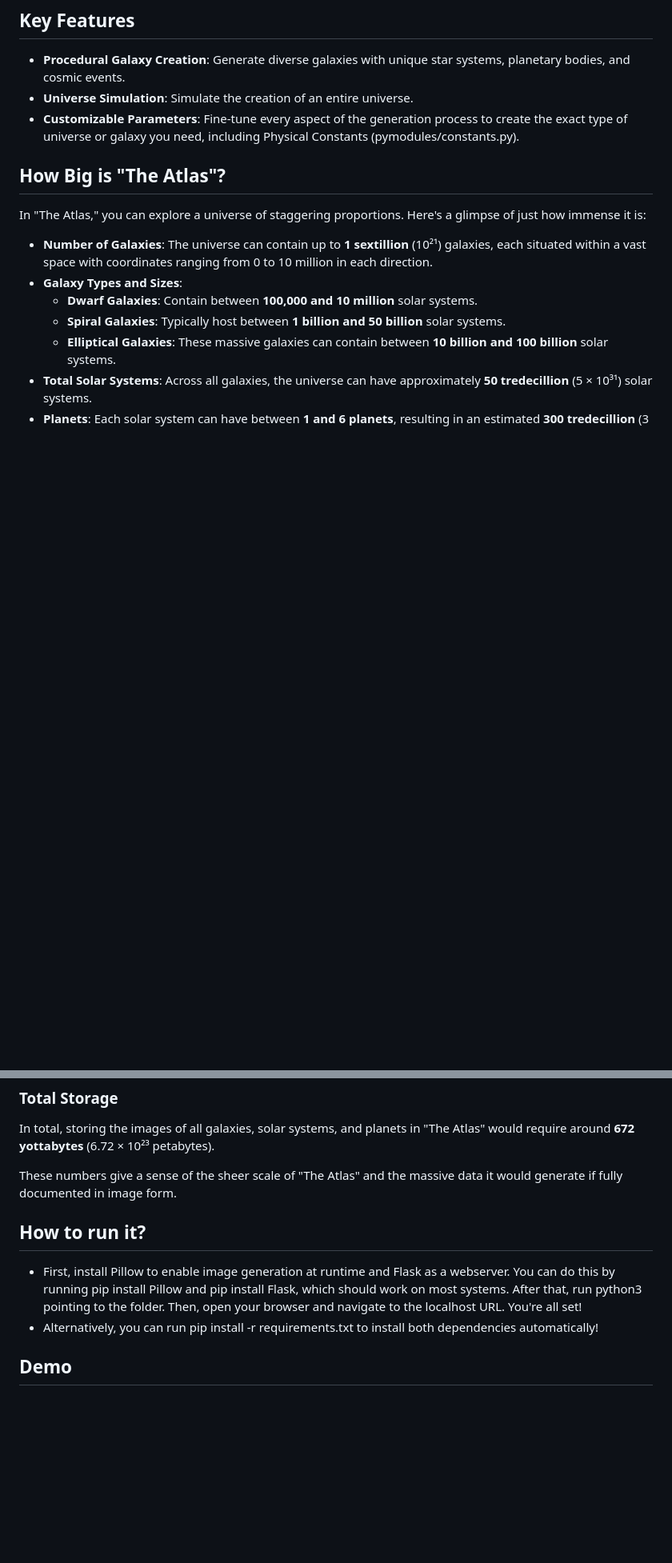
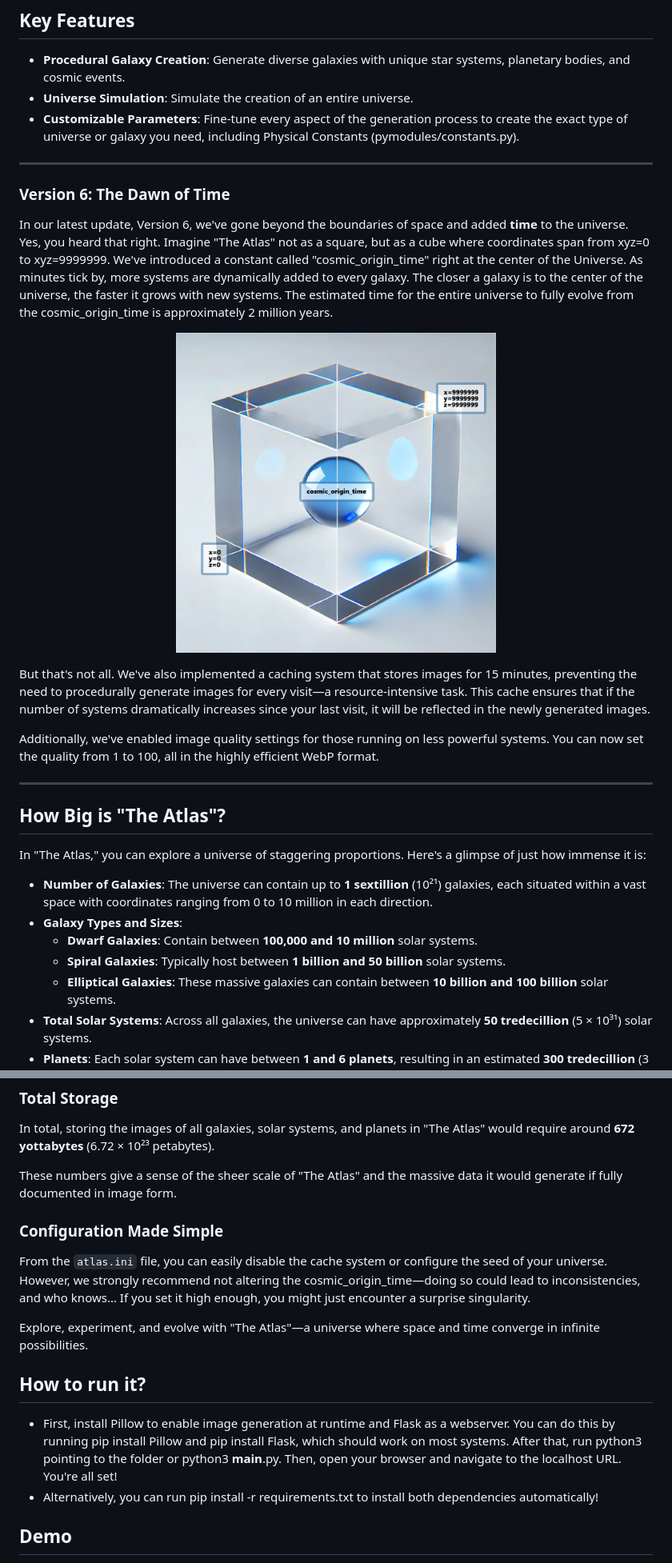
Before and after one commit to SurceBeats/Atlas, a Markdown page: README.md, 2 parts joined by grey strips. Shown: that part at 80% size. Rendered like a GitHub page; pictures changed too: public/cosmic_origin_time_picture.jpg (added); blank space fills up the shorter version.

```diff
--- a/README.md
+++ b/README.md
@@ -9,6 +9,20 @@ The Atlas is a procedural generation engine designed to create vast, complex gal
 - **Procedural Galaxy Creation**: Generate diverse galaxies with unique star systems, planetary bodies, and cosmic events.
 - **Universe Simulation**: Simulate the creation of an entire universe.
 - **Customizable Parameters**: Fine-tune every aspect of the generation process to create the exact type of universe or galaxy you need, including Physical Constants (pymodules/constants.py).
+
+---
+
+### Version 6: The Dawn of Time
+
+In our latest update, Version 6, we've gone beyond the boundaries of space and added **time** to the universe. Yes, you heard that right. Imagine "The Atlas" not as a square, but as a cube where coordinates span from xyz=0 to xyz=9999999. We've introduced a constant called "cosmic_origin_time" right at the center of the Universe. As minutes tick by, more systems are dynamically added to every galaxy. The closer a galaxy is to the center of the universe, the faster it grows with new systems. The estimated time for the entire universe to fully evolve from the cosmic_origin_time is approximately 2 million years.
+
+<p align="center"><img src="https://github.com/SurceBeats/Atlas/blob/main/public/cosmic_origin_time_picture.jpg" width="400"></p>
+
+But that's not all. We've also implemented a caching system that stores images for 15 minutes, preventing the need to procedurally generate images for every visit—a resource-intensive task. This cache ensures that if the number of systems dramatically increases since your last visit, it will be reflected in the newly generated images.
+
+Additionally, we've enabled image quality settings for those running on less powerful systems. You can now set the quality from 1 to 100, all in the highly efficient WebP format.
+
+---
 
 ## How Big is "The Atlas"?
 
@@ -38,8 +52,14 @@ In total, storing the images of all galaxies, solar systems, and planets in "The
 
 These numbers give a sense of the sheer scale of "The Atlas" and the massive data it would generate if fully documented in image form.
 
+### Configuration Made Simple
+
+From the `atlas.ini` file, you can easily disable the cache system or configure the seed of your universe. However, we strongly recommend not altering the cosmic_origin_time—doing so could lead to inconsistencies, and who knows... If you set it high enough, you might just encounter a surprise singularity.
+
+Explore, experiment, and evolve with "The Atlas"—a universe where space and time converge in infinite possibilities.
+
 ## How to run it?
-- First, install Pillow to enable image generation at runtime and Flask as a webserver. You can do this by running pip install Pillow and pip install Flask, which should work on most systems. After that, run python3 pointing to the folder. Then, open your browser and navigate to the localhost URL. You're all set!
+- First, install Pillow to enable image generation at runtime and Flask as a webserver. You can do this by running pip install Pillow and pip install Flask, which should work on most systems. After that, run python3 pointing to the folder or python3 __main__.py. Then, open your browser and navigate to the localhost URL. You're all set!
 - Alternatively, you can run pip install -r requirements.txt to install both dependencies automatically!
 
 ## Demo
```
